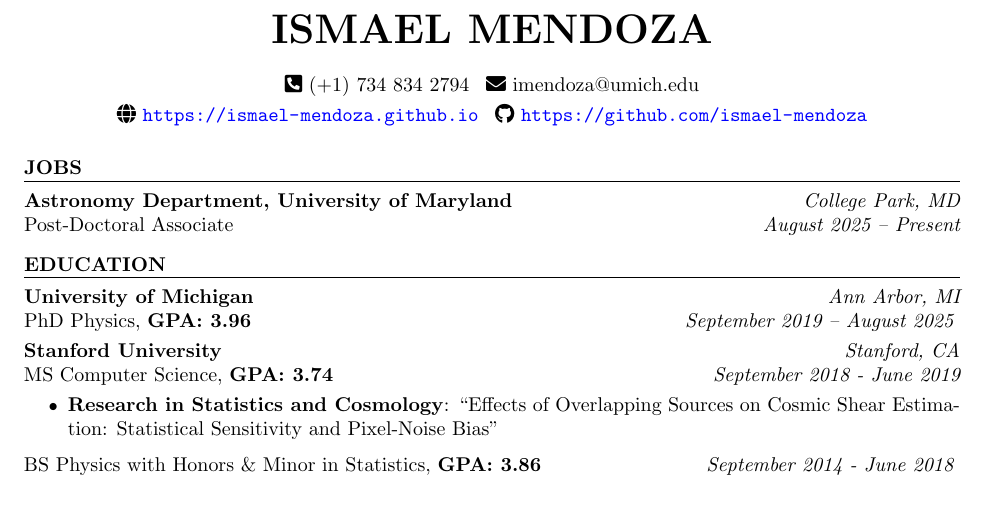
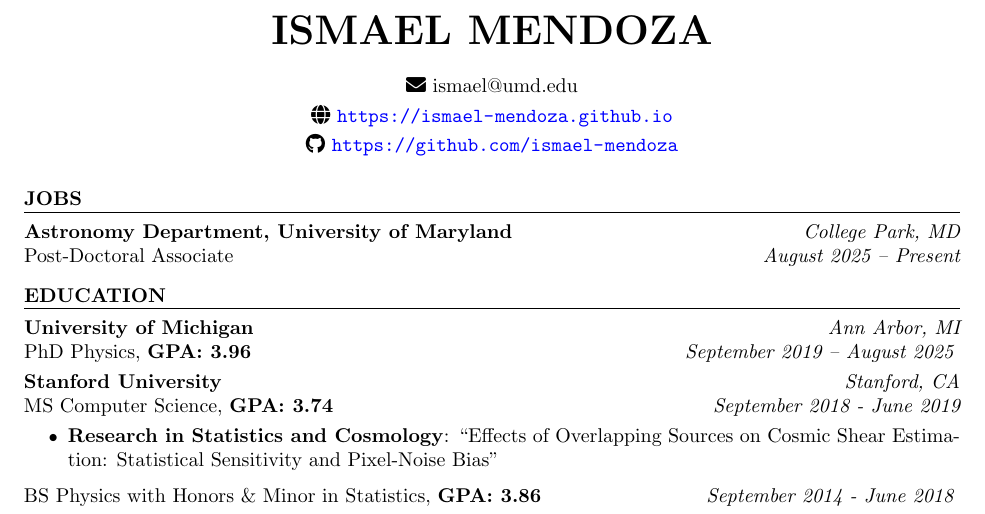
Before and after one commit to ismael-mendoza/CV, a LaTeX CV (cv.tex): part of page 1 of 5, cut so that both start at the same text. Compiled offline with pdfLaTeX.

Commit message:
Updates from Overleaf

```diff
--- a/cv.tex
+++ b/cv.tex
@@ -42,12 +42,9 @@
 %%%% CONTENT STARTS
 \name{Ismael Mendoza}
 %%% Website
-\address{\faIcon{phone-square-alt} (+1)~734~834~2794 \, \faIcon{envelope} imendoza@umich.edu}
-\address{\faIcon{globe} \url{https://ismael-mendoza.github.io} \, \faIcon{github} \url{https://github.com/ismael-mendoza}}
-%%%Email
-% \address{\faIcon{envelope} imendoza@umich.edu \, \faIcon{github} \url{https://github.com/ismael-mendoza}}
-%%%%
-% \faIcon{map-marker-alt} 2222 Fuller Ct. Apt. 1112A, Ann Arbor, MI 48105} % address (optional)
+\address{\faIcon{globe} \url{https://ismael-mendoza.github.io}}
+\address{\faIcon{github} \url{https://github.com/ismael-mendoza}}
+\address{\faIcon{envelope} ismael@umd.edu}
 \begin{document}
 %----------------------------------------------------------------------------------------
 %	JOBS SECTION
```
